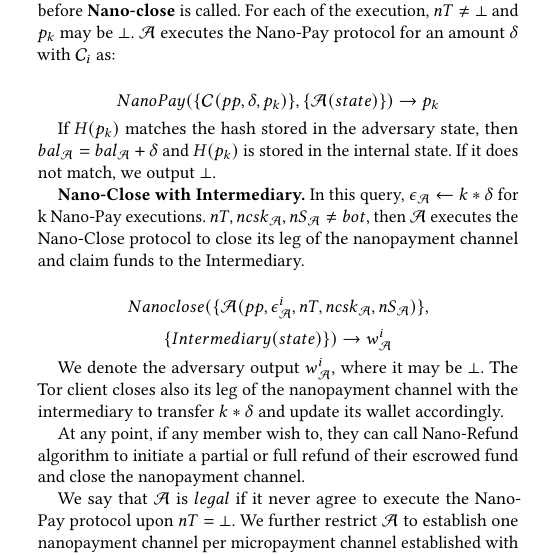
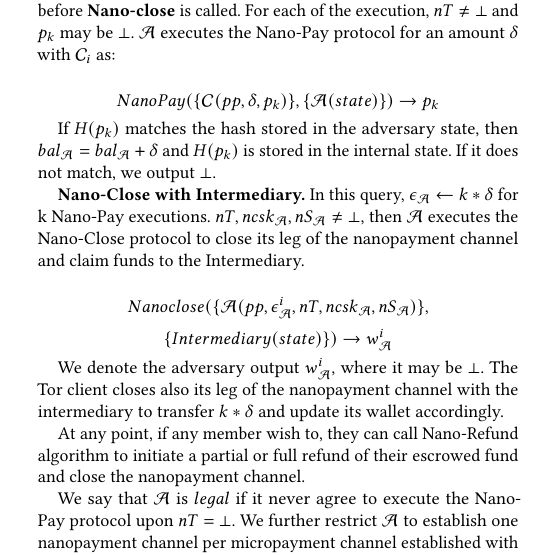
Before and after one commit to thiennamdinh/moneTor, a LaTeX paper (paper/main.tex, which reads paper/sections/proof.tex): part of one column of page 17 of 20, cut so that both start at the same text. Compiled offline with pdfLaTeX.

Commit message:
small edit

```diff
--- a/paper/sections/proof.tex
+++ b/paper/sections/proof.tex
@@ -82,7 +82,7 @@ $$Nano\-Pay(\{\cdv(pp,\delta,p_k)\},\{\adv(state)\}) \rightarrow p_k$$
 
 If $H(p_k)$ matches the hash stored in the adversary state, then $bal_\adv = bal_\adv+\delta$ and $H(p_k)$ is stored in the internal state. If it does not match, we output $\bot$.
 
-\textbf{Nano-Close with Intermediary.} In this query, $\epsilon_\adv \leftarrow k*\delta$ for k Nano-Pay executions. $nT, ncsk_\adv, nS_\adv \neq bot$, then $\adv$ executes the Nano-Close protocol to close its leg of the nanopayment channel and claim funds to the Intermediary.
+\textbf{Nano-Close with Intermediary.} In this query, $\epsilon_\adv \leftarrow k*\delta$ for k Nano-Pay executions. $nT, ncsk_\adv, nS_\adv \neq \bot$, then $\adv$ executes the Nano-Close protocol to close its leg of the nanopayment channel and claim funds to the Intermediary.
 
 $$Nano\-close(\{\adv(pp, \epsilon^i_\adv, nT, ncsk_\adv, nS_\adv)\},$$
 $$\{Intermediary(state)\}) \rightarrow w^i_\adv$$
```
Also changed, not shown: paper/sections/payment-design.tex (+1 -1 lines).
